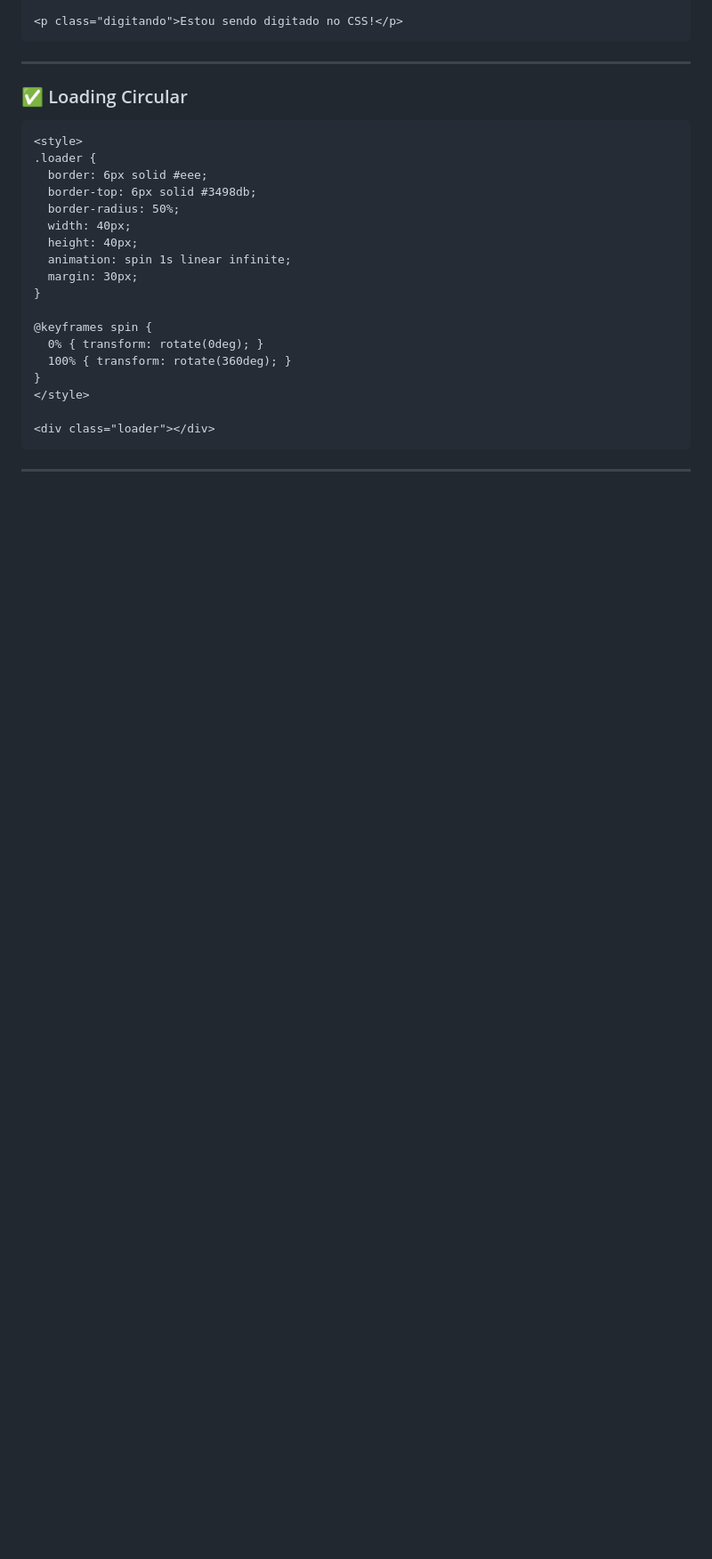
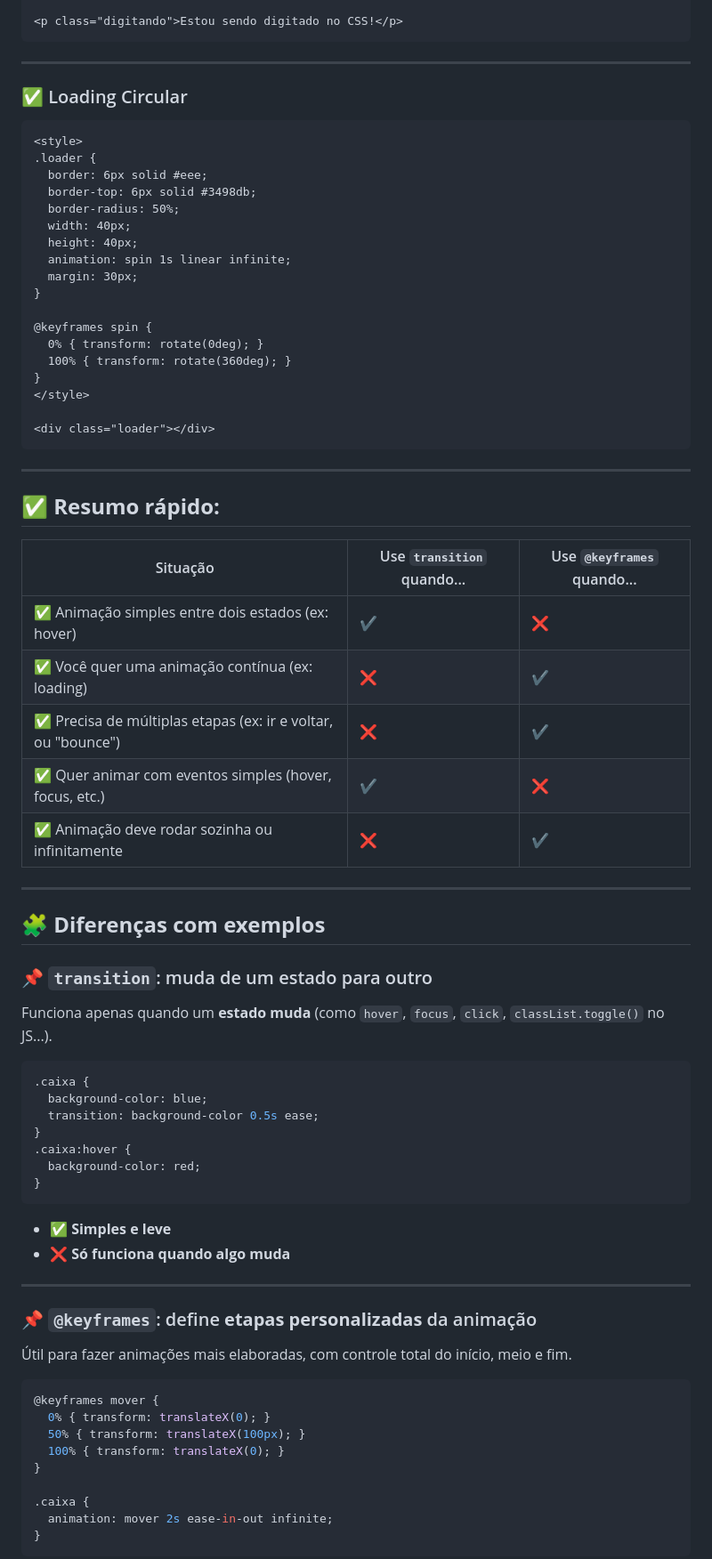
Before and after one commit to LeoSouzaSenac/FrontEnd, a Markdown page: Animações.md, the part around one of its changes. Shown at 89% size. Drawn GitHub-style; blank space fills up the shorter version.

````diff
--- a/Animações.md
+++ b/Animações.md
@@ -248,3 +248,52 @@ As animações em CSS deixam sua interface mais interativa e moderna, sem a nece
 
 ---
 
+## ✅ **Resumo rápido:**
+
+| Situação                                                     | Use `transition` quando... | Use `@keyframes` quando... |
+| ------------------------------------------------------------ | -------------------------- | -------------------------- |
+| ✅ Animação simples entre dois estados (ex: hover)            | ✔️                         | ❌                          |
+| ✅ Você quer uma animação contínua (ex: loading)              | ❌                          | ✔️                         |
+| ✅ Precisa de múltiplas etapas (ex: ir e voltar, ou "bounce") | ❌                          | ✔️                         |
+| ✅ Quer animar com eventos simples (hover, focus, etc.)       | ✔️                         | ❌                          |
+| ✅ Animação deve rodar sozinha ou infinitamente               | ❌                          | ✔️                         |
+
+---
+
+## 🧩 **Diferenças com exemplos**
+
+### 📌 `transition`: muda de um estado para outro
+
+Funciona apenas quando um **estado muda** (como `hover`, `focus`, `click`, `classList.toggle()` no JS...).
+
+```css
+.caixa {
+  background-color: blue;
+  transition: background-color 0.5s ease;
+}
+.caixa:hover {
+  background-color: red;
+}
+```
+
+* **✅ Simples e leve**
+* **❌ Só funciona quando algo muda**
+
+---
+
+### 📌 `@keyframes`: define **etapas personalizadas** da animação
+
+Útil para fazer animações mais elaboradas, com controle total do início, meio e fim.
+
+```css
+@keyframes mover {
+  0% { transform: translateX(0); }
+  50% { transform: translateX(100px); }
+  100% { transform: translateX(0); }
+}
+
+.caixa {
+  animation: mover 2s ease-in-out infinite;
+}
+```
+
````
Also changed, not shown: other parts of Animações.md (+22 -0 lines).
